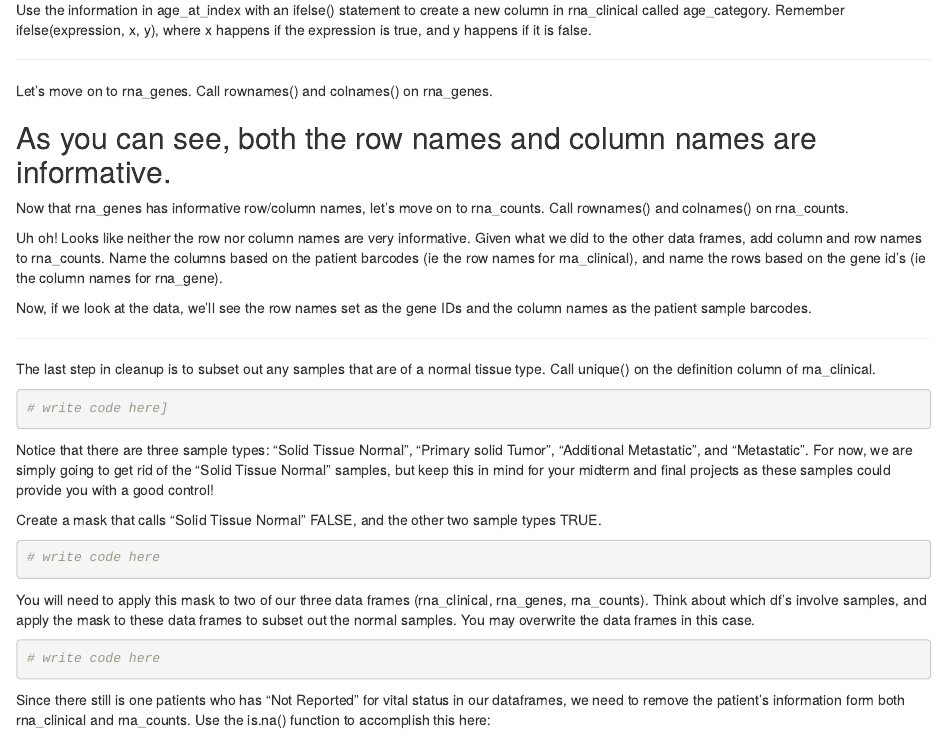
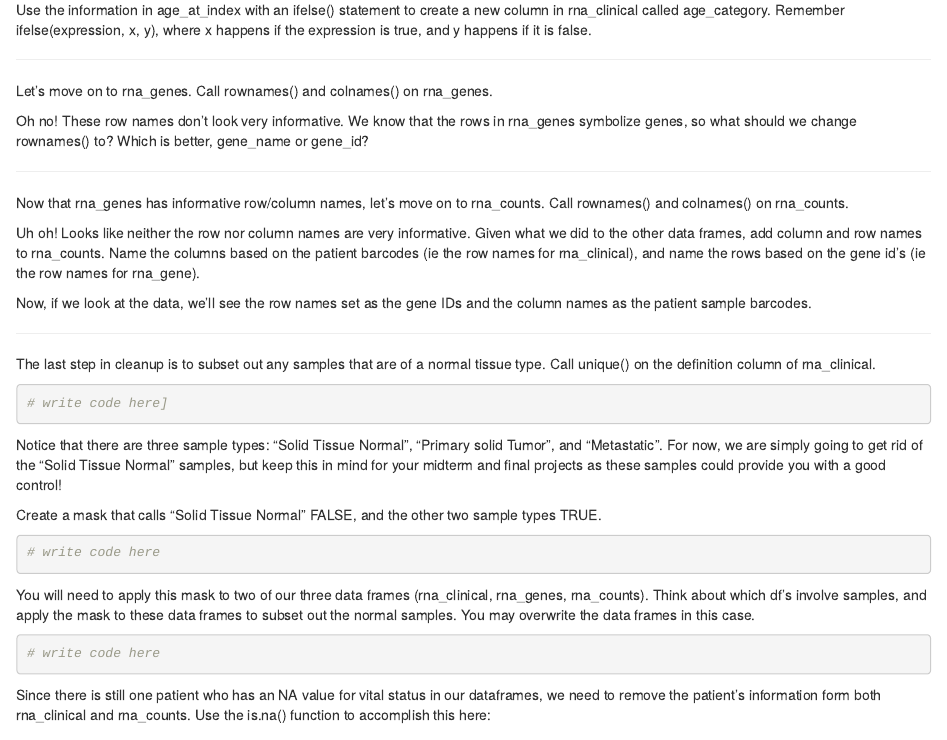
Before and after one commit to qbiomultiomics/sp25_course_materials, an R Markdown document (week7_Transcriptomics/SummarizedExperiment_Guided_Tutorial.Rmd): the page in a window 1100 px wide, from 2020 px down. Rendered offline with R 4.5, knitr and Pandoc, with nearby package versions; some code elsewhere in the file could not run offline.

Commit message:
Updated SumExp Tutorial

````diff
--- a/week7_Transcriptomics/SummarizedExperiment_Guided_Tutorial.Rmd
+++ b/week7_Transcriptomics/SummarizedExperiment_Guided_Tutorial.Rmd
@@ -205,7 +205,14 @@ Let's move on to rna_genes. Call rownames() and colnames() on rna_genes.
 
 ```
 
-As you can see, both the row names and column names are informative.
+Oh no! These row names don't look very informative. We know that the rows in rna_genes symbolize genes, so what should we change rownames() to? Which is better, gene_name or gene_id?
+
+```{r Exercise 5.6}
+
+
+
+```
+
 ----
 
 Now that rna_genes has informative row/column names, let's move on to rna_counts. Call rownames() and colnames() on rna_counts.
@@ -216,7 +223,7 @@ Now that rna_genes has informative row/column names, let's move on to rna_counts
 
 ```
 
-Uh oh! Looks like neither the row nor column names are very informative. Given what we did to the other data frames, add column and row names to rna_counts. Name the columns based on the patient barcodes (ie the row names for rna_clinical), and name the rows based on the gene id's (ie the column names for rna_gene).
+Uh oh! Looks like neither the row nor column names are very informative. Given what we did to the other data frames, add column and row names to rna_counts. Name the columns based on the patient barcodes (ie the row names for rna_clinical), and name the rows based on the gene id's (ie the row names for rna_gene).
 
 ```{r Exercise 5.8}
 
@@ -239,7 +246,7 @@ The last step in cleanup is to subset out any samples that are of a normal tissu
 
 ```
 
-Notice that there are three sample types: "Solid Tissue Normal", "Primary solid Tumor", "Additional Metastatic", and "Metastatic". For now, we are simply going to get rid of the "Solid Tissue Normal" samples, but keep this in mind for your midterm and final projects as these samples could provide you with a good control!
+Notice that there are three sample types: "Solid Tissue Normal", "Primary solid Tumor", and "Metastatic". For now, we are simply going to get rid of the "Solid Tissue Normal" samples, but keep this in mind for your midterm and final projects as these samples could provide you with a good control!
 
 Create a mask that calls "Solid Tissue Normal" FALSE, and the other two sample types TRUE.
 
@@ -261,7 +268,7 @@ You will need to apply this mask to two of our three data frames (rna_clinical,
 ```
 
 
-Since there still is one patients who has "Not Reported" for vital status in our dataframes, we need to remove the patient's information form both rna_clinical and rna_counts. Use the is.na() function to accomplish this here:
+Since there is still one patient who has an NA value for vital status in our dataframes, we need to remove the patient's information form both rna_clinical and rna_counts. Use the is.na() function to accomplish this here:
 
 ```{r Exercise 5.12}
 
````
